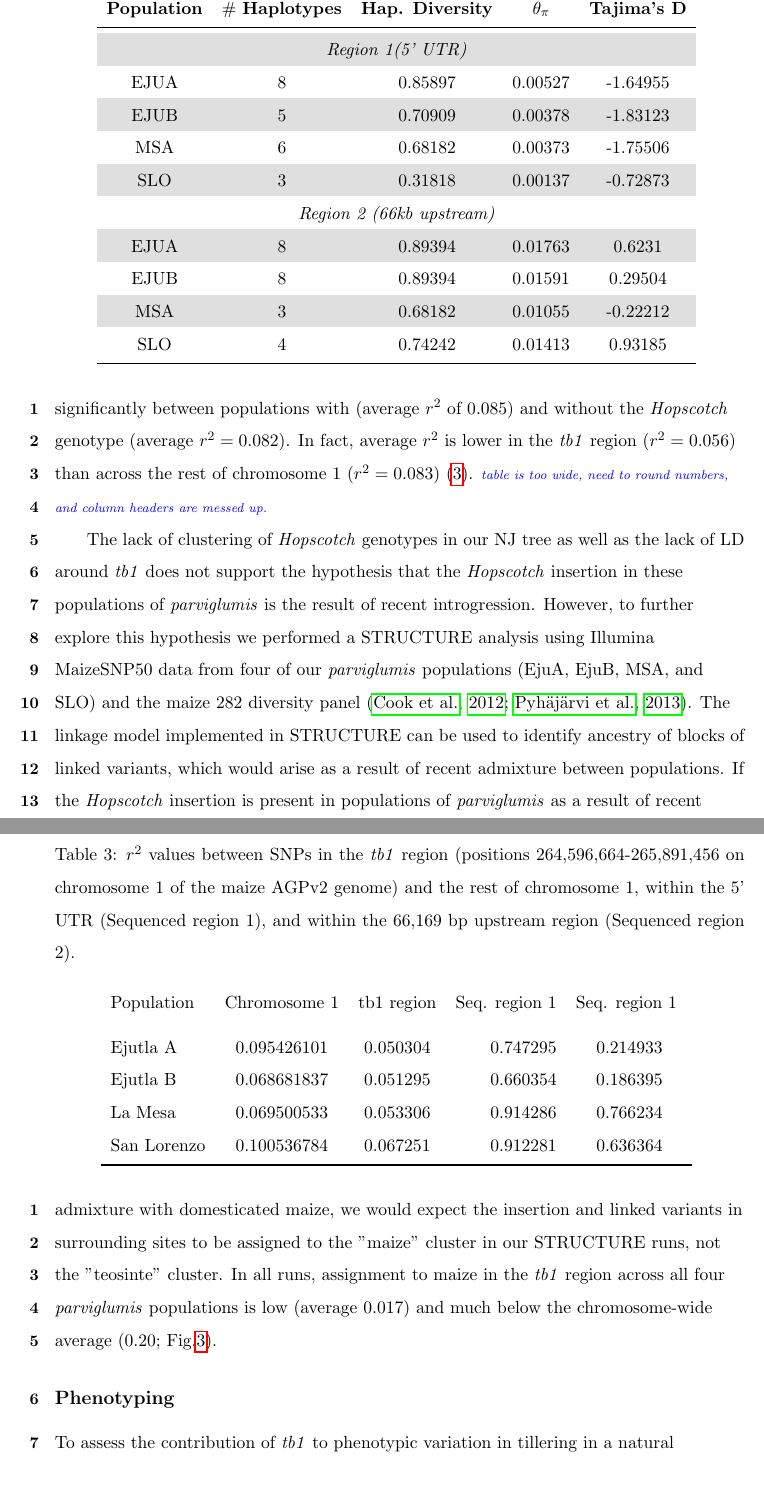
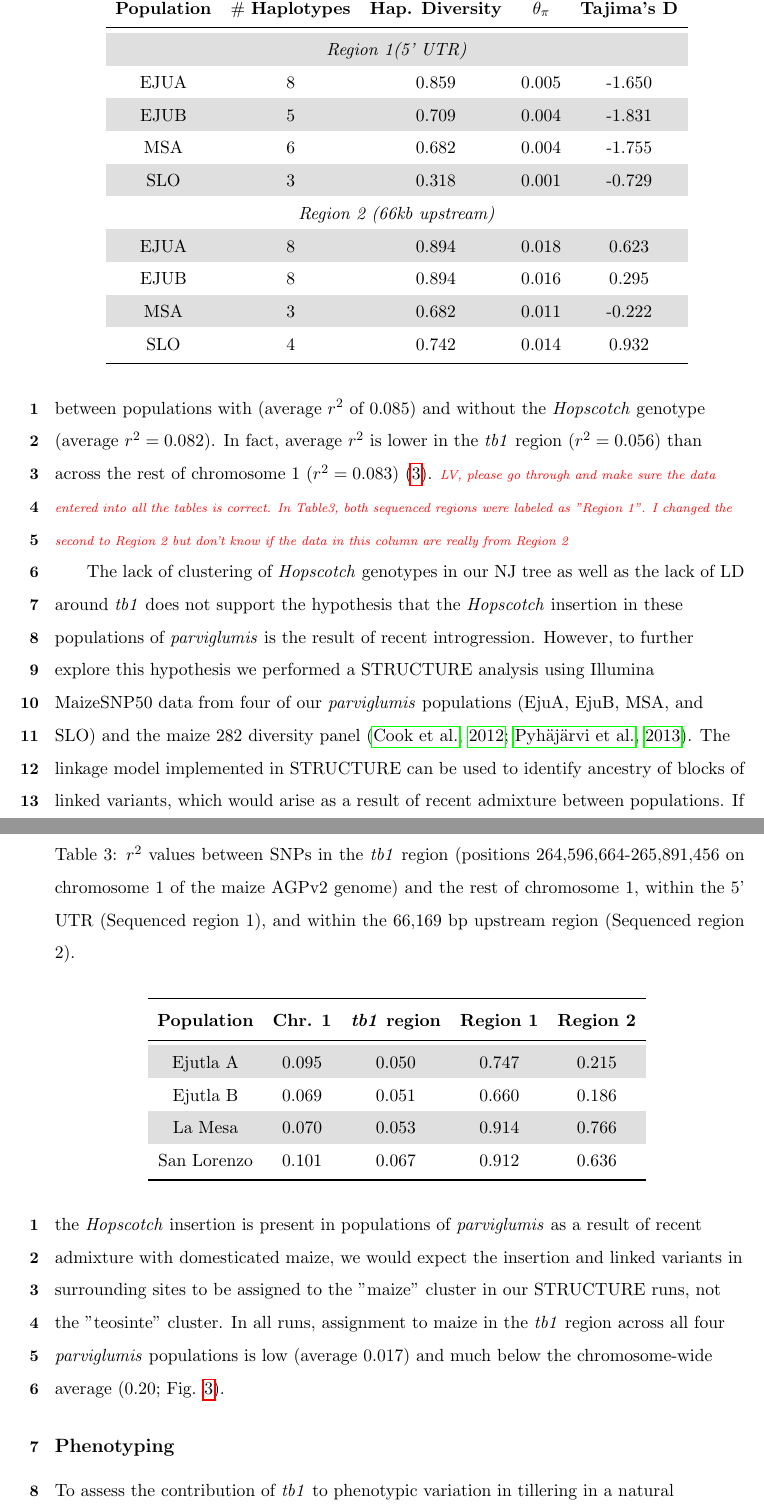
Before and after one commit to lvann/tb1, a LaTeX document (manuscript.tex): two parts of pages 14 and 15 of 38, joined at a grey line, cut so that both start at the same text, the shorter picture padded with empty space. Compiled offline with pdfLaTeX.

Commit message:
edits to results, tables, figures cont.

```diff
--- a/manuscript.tex
+++ b/manuscript.tex
@@ -174,39 +174,37 @@ To investigate patterns of sequence diversity and linkage disequilibrium (LD) in
 \rowcolors{2}{gray!25}{white}
   \centering
   \caption{Population genetic statistics from resequenced regions near the \emph{tb1} locus}
-    \begin{tabular}{lcccc}\\\toprule
+    \begin{tabular}{ccccc}\\\toprule
     \textbf{Population} & \# \textbf{Haplotypes} & \textbf{Hap. Diversity} & \textbf{$\hat\theta_\pi$}    & \textbf{Tajima's D} \\\midrule
     \multicolumn{5}{c}{\textit{Region 1(5' UTR)}} \\
-    \multicolumn{1}{c}{EJUA} & 8     & 0.85897 & 0.00527 & -1.64955 \\
-    \multicolumn{1}{c}{EJUB} & 5     & 0.70909 & 0.00378 & -1.83123 \\
-    \multicolumn{1}{c}{MSA} & 6     & 0.68182 & 0.00373 & -1.75506 \\
-    \multicolumn{1}{c}{SLO} & 3     & 0.31818 & 0.00137 & -0.72873 \\
+    \multicolumn{1}{c}{EJUA} & 8     & 0.859 & 0.005 & -1.650 \\
+    \multicolumn{1}{c}{EJUB} & 5     & 0.709 & 0.004 & -1.831 \\
+    \multicolumn{1}{c}{MSA} & 6     & 0.682 & 0.004 & -1.755 \\
+    \multicolumn{1}{c}{SLO} & 3     & 0.318 & 0.001 & -0.729 \\
     \multicolumn{5}{c}{\textit{Region 2 (66kb upstream)}} \\
-    \multicolumn{1}{c}{EJUA} & 8     & 0.89394 & 0.01763 & 0.6231 \\
-    \multicolumn{1}{c}{EJUB} & 8     & 0.89394 & 0.01591 & 0.29504 \\
-    \multicolumn{1}{c}{MSA} & 3     & 0.68182 & 0.01055 & -0.22212 \\
-    \multicolumn{1}{c}{SLO} & 4     & 0.74242 & 0.01413 & 0.93185 \\\bottomrule
+    \multicolumn{1}{c}{EJUA} & 8     & 0.894 & 0.018 & 0.623 \\
+    \multicolumn{1}{c}{EJUB} & 8     & 0.894 & 0.016 & 0.295 \\
+    \multicolumn{1}{c}{MSA} & 3     & 0.682 & 0.011 & -0.222 \\
+    \multicolumn{1}{c}{SLO} & 4     & 0.742 & 0.014 & 0.932 \\\bottomrule
     \end{tabular}
   \label{Table2Diversity}
 \end{table}
 
 \subsection*{Evidence of introgression}
 
-Teosinte populations with the highest frequency of the \emph{Hopscotch} insertion in this study were \emph{parviglumis} sympatric with cultivated maize. Our initial hypothesis was that the high frequency of the \emph{Hopscotch} element in these populations could be attributed to introgression from maize into teosinte. To investigate this possibility we examined overall patterns of linkage disequilibrium across chromosome one, and specifically in the \emph{tb1} region. If the \emph{Hopscotch} is found in these populations due to recent introgression we would expect to find large blocks of linked markers near this element. We find no evidence of elevated linkage disequilibrium between the \emph{Hopscotch} and SNPs surrounding the \emph{tb1} region in our resequenced populations (\ref{Fig2LD}), and $r^{2}$ in the \emph{tb1} region  does not differ significantly between populations with (average $r^{2}$ of 0.085) and without the \emph{Hopscotch} genotype (average $r^{2}=0.082$). In fact, average $r^{2}$ is lower in the \emph{tb1} region ($r^{2}=0.056$) than across the rest of chromosome 1 ($r^{2}=0.083$) (\ref{Table3R2}). \jri{table is too wide, need to round numbers, and column headers are messed up.}
+The highest frequency of the \emph{Hopscotch} insertion in teosinte was found in \emph{parviglumis} sympatric with cultivated maize. Our initial hypothesis was that the high frequency of the \emph{Hopscotch} element in these populations could be attributed to introgression from maize into teosinte. To investigate this possibility we examined overall patterns of linkage disequilibrium across chromosome one and specifically in the \emph{tb1} region. If the \emph{Hopscotch} is found in these populations due to recent introgression we would expect to find large blocks of linked markers near this element. We find no evidence of elevated linkage disequilibrium between the \emph{Hopscotch} and SNPs surrounding the \emph{tb1} region in our resequenced populations (Fig. \ref{Fig2LD}), and $r^{2}$ in the \emph{tb1} region  does not differ significantly between populations with (average $r^{2}$ of 0.085) and without the \emph{Hopscotch} genotype (average $r^{2}=0.082$). In fact, average $r^{2}$ is lower in the \emph{tb1} region ($r^{2}=0.056$) than across the rest of chromosome 1 ($r^{2}=0.083$) (\ref{Table3R2}). \mbh{LV, please go through and make sure the data entered into all the tables is correct.  In Table3, both sequenced regions were labeled as "Region 1".  I changed the second to Region 2 but don't know if the data in this column are really from Region 2}
 
 % Table 3 $r^{2}$ values
 \begin{table}[htbp]
+\rowcolors{2}{gray!25}{white}
   \centering
   \caption{$r^{2}$ values between SNPs in the \emph{tb1} region (positions 264,596,664-265,891,456 on chromosome 1 of the maize AGPv2 genome) and the rest of chromosome 1, within the 5' UTR (Sequenced region 1), and within the 66,169 bp upstream region (Sequenced region 2).}
-    \begin{tabular}{lccrc}
- %   \toprule
-    \multirow{2}[2]{*}{Population} & \multirow{2}[2]{*}{Chromosome 1} & \multirow{2}[2]{*}{tb1 region} & \multicolumn{1}{c}{\multirow{2}[2]{*}{Seq. region 1}} & \multirow{2}[2]{*}{Seq. region 1 } \\
- %   \midrule
-          &       &       & \multicolumn{1}{c}{} &  \\
-    Ejutla A & 0.095426101 & 0.050304 & 0.747295 & 0.214933 \\
-    Ejutla B & 0.068681837 & 0.051295 & 0.660354 & 0.186395 \\
-    La Mesa & 0.069500533 & 0.053306 & 0.914286 & 0.766234 \\
-    San Lorenzo & 0.100536784 & 0.067251 & 0.912281 & 0.636364 \\
+    \begin{tabular}{ccccc}\\\toprule
+    \textbf{Population} & \textbf{Chr. 1} & \textbf{\emph{tb1} region} & \textbf{Region 1} & \textbf{Region 2} \\\midrule
+    Ejutla A & 0.095 & 0.050 & 0.747 & 0.215 \\
+    Ejutla B & 0.069 & 0.051 & 0.660 & 0.186 \\
+    La Mesa & 0.070 & 0.053 & 0.914 & 0.766 \\
+    San Lorenzo & 0.101 & 0.067 & 0.912 & 0.636 \\
     \bottomrule
     \end{tabular}
   \label{Table3R2}
```
Also changed, not shown: manuscript.pdf, manuscript.tex (8 more changed lines), 3 other files.
